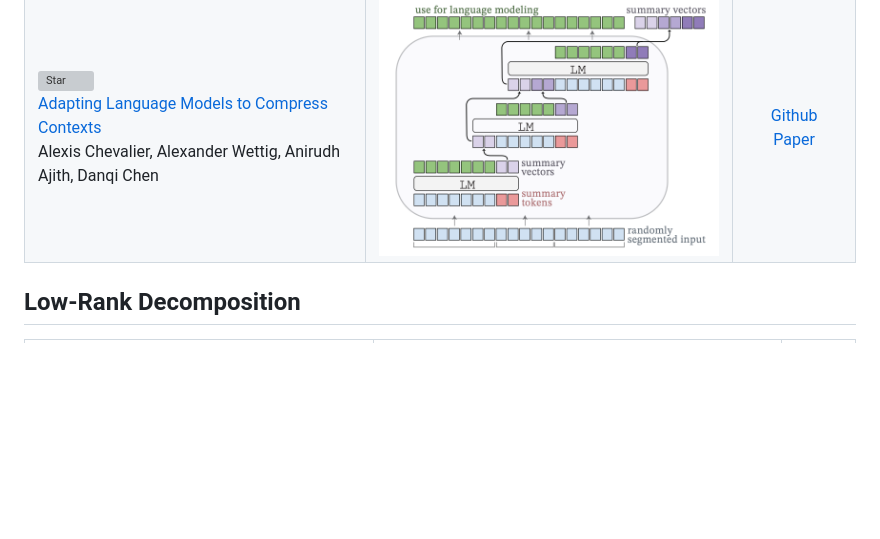
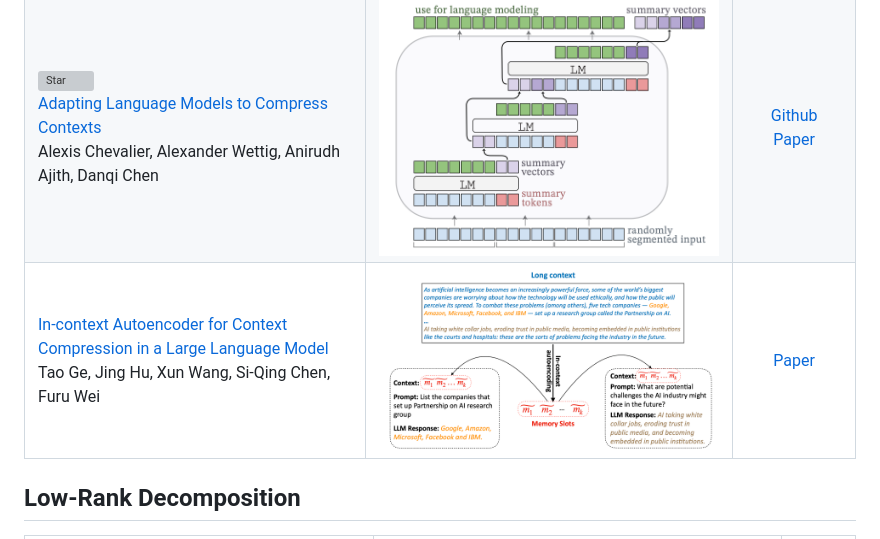
Before and after one commit to horseee/Awesome-Efficient-LLM, a Markdown page: README.md, the part around the change. Drawn GitHub-style; pictures changed too: figures/ICAE.png (added); blank space fills up the shorter version; grey boxes are pictures that could not be loaded.

Commit message:
[ADD] In-context Autoencoder for Context Compression in a Large Language Model

```diff
--- a/README.md
+++ b/README.md
@@ -75,6 +75,7 @@ In light of the numerous publications that conducts experiments using PLMs (such
 |:--|  :----: | :---:|
 |[LLMZip: Lossless Text Compression using Large Language Models](https://arxiv.org/abs/2306.04050) <br> Chandra Shekhara Kaushik Valmeekam, Krishna Narayanan, Dileep Kalathil, Jean-Francois Chamberland, Srinivas Shakkottai |<img width="1002" alt="image" src="figures/LLMZip.png"> |[Paper](https://arxiv.org/abs/2306.04050) \| [Unofficial Github](https://github.com/erika-n/GPTzip)|
 |[![Star](https://img.shields.io/github/stars/princeton-nlp/AutoCompressors.svg?style=social&label=Star)](https://github.com/princeton-nlp/AutoCompressors)<br>[Adapting Language Models to Compress Contexts](https://arxiv.org/abs/2305.14788) <br> Alexis Chevalier, Alexander Wettig, Anirudh Ajith, Danqi Chen |<img width="602" alt="image" src="figures/AutoCompressor.png"> |[Github](https://github.com/princeton-nlp/AutoCompressors) <br> [Paper](https://arxiv.org/abs/2305.14788)|
+|[In-context Autoencoder for Context Compression in a Large Language Model](https://arxiv.org/abs/2307.06945) <br> Tao Ge, Jing Hu, Xun Wang, Si-Qing Chen, Furu Wei |<img width="1002" alt="image" src="figures/ICAE.png"> |[Paper](https://arxiv.org/abs/2307.06945)|
 
 
 ## Low-Rank Decomposition
```
